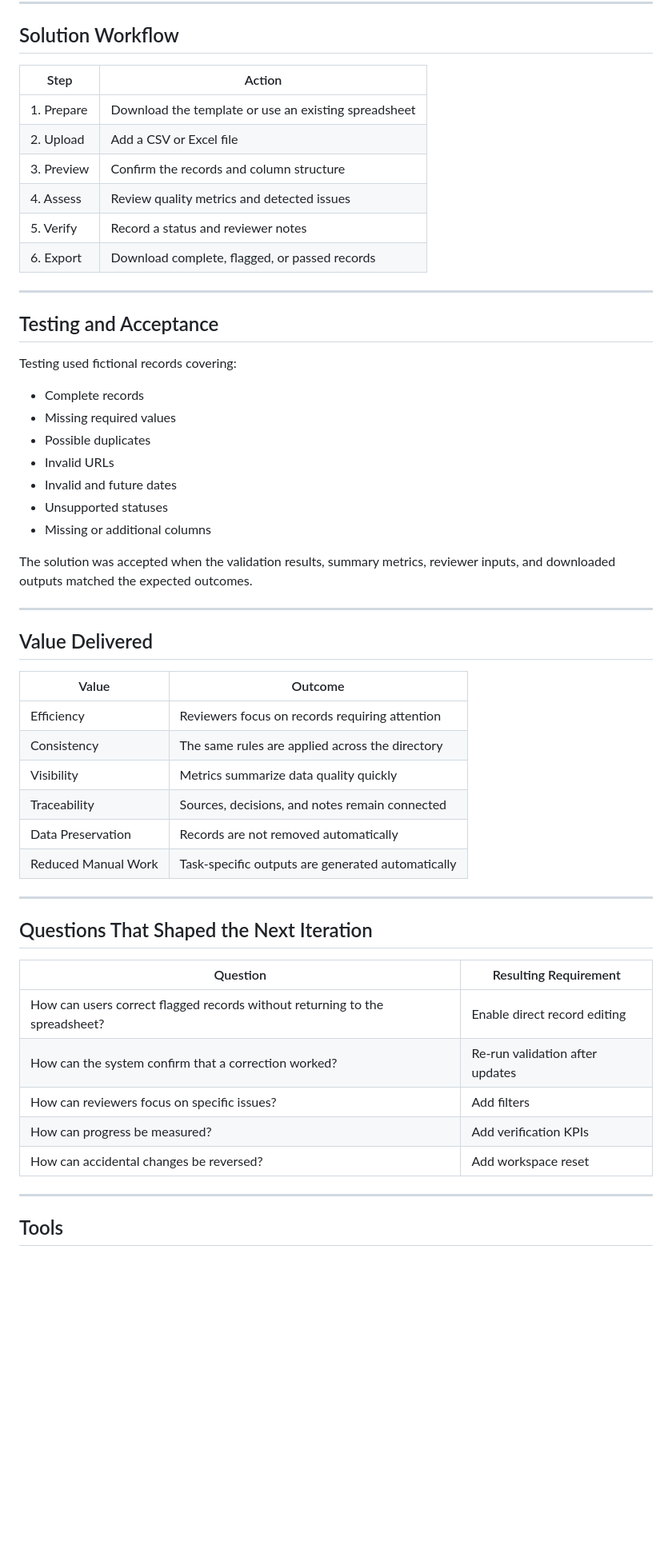
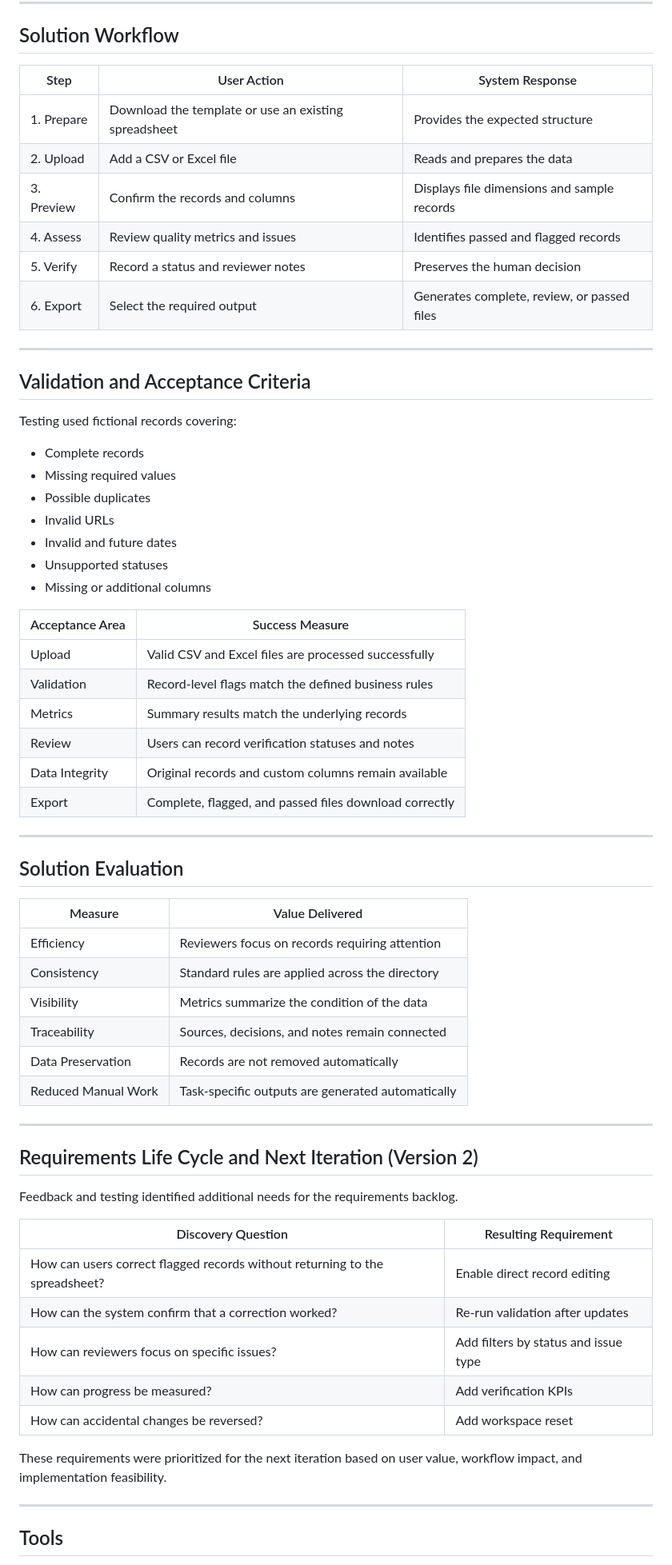
Before and after one commit to lindaxeva/datablix, a Markdown page: README.md, the part around one of its changes. Shown at 80% size. Drawn GitHub-style; blank space fills up the shorter version.

```diff
--- a/README.md
+++ b/README.md
@@ -92,18 +128,18 @@ A QA flag indicates that a record requires attention. It does not automatically
 
 ## Solution Workflow
 
-| Step | Action |
-|---|---|
-| 1. Prepare | Download the template or use an existing spreadsheet |
-| 2. Upload | Add a CSV or Excel file |
-| 3. Preview | Confirm the records and column structure |
-| 4. Assess | Review quality metrics and detected issues |
-| 5. Verify | Record a status and reviewer notes |
-| 6. Export | Download complete, flagged, or passed records |
+| Step | User Action | System Response |
+|---|---|---|
+| 1. Prepare | Download the template or use an existing spreadsheet | Provides the expected structure |
+| 2. Upload | Add a CSV or Excel file | Reads and prepares the data |
+| 3. Preview | Confirm the records and columns | Displays file dimensions and sample records |
+| 4. Assess | Review quality metrics and issues | Identifies passed and flagged records |
+| 5. Verify | Record a status and reviewer notes | Preserves the human decision |
+| 6. Export | Select the required output | Generates complete, review, or passed files |
 
 ---
 
-## Testing and Acceptance
+## Validation and Acceptance Criteria
 
 Testing used fictional records covering:
 
@@ -115,32 +151,43 @@ Testing used fictional records covering:
 - Unsupported statuses
 - Missing or additional columns
 
-The solution was accepted when the validation results, summary metrics, reviewer inputs, and downloaded outputs matched the expected outcomes.
+| Acceptance Area | Success Measure |
+|---|---|
+| Upload | Valid CSV and Excel files are processed successfully |
+| Validation | Record-level flags match the defined business rules |
+| Metrics | Summary results match the underlying records |
+| Review | Users can record verification statuses and notes |
+| Data Integrity | Original records and custom columns remain available |
+| Export | Complete, flagged, and passed files download correctly |
 
 ---
 
-## Value Delivered
+## Solution Evaluation
 
-| Value | Outcome |
+| Measure | Value Delivered |
 |---|---|
 | Efficiency | Reviewers focus on records requiring attention |
-| Consistency | The same rules are applied across the directory |
-| Visibility | Metrics summarize data quality quickly |
+| Consistency | Standard rules are applied across the directory |
+| Visibility | Metrics summarize the condition of the data |
 | Traceability | Sources, decisions, and notes remain connected |
 | Data Preservation | Records are not removed automatically |
 | Reduced Manual Work | Task-specific outputs are generated automatically |
 
 ---
 
-## Questions That Shaped the Next Iteration
+## Requirements Life Cycle and Next Iteration (Version 2)
 
-| Question | Resulting Requirement |
+Feedback and testing identified additional needs for the requirements backlog.
+
+| Discovery Question | Resulting Requirement |
 |---|---|
 | How can users correct flagged records without returning to the spreadsheet? | Enable direct record editing |
 | How can the system confirm that a correction worked? | Re-run validation after updates |
-| How can reviewers focus on specific issues? | Add filters |
+| How can reviewers focus on specific issues? | Add filters by status and issue type |
 | How can progress be measured? | Add verification KPIs |
 | How can accidental changes be reversed? | Add workspace reset |
+
+These requirements were prioritized for the next iteration based on user value, workflow impact, and implementation feasibility.
 
 ---
 
```
Also changed, not shown: other parts of README.md (+59 -25 lines).
